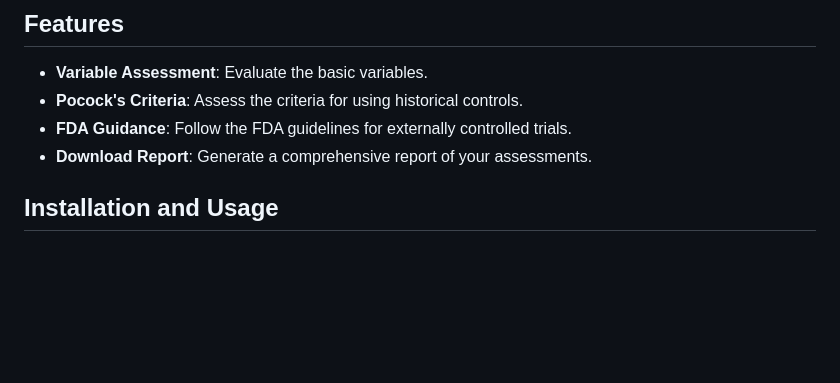
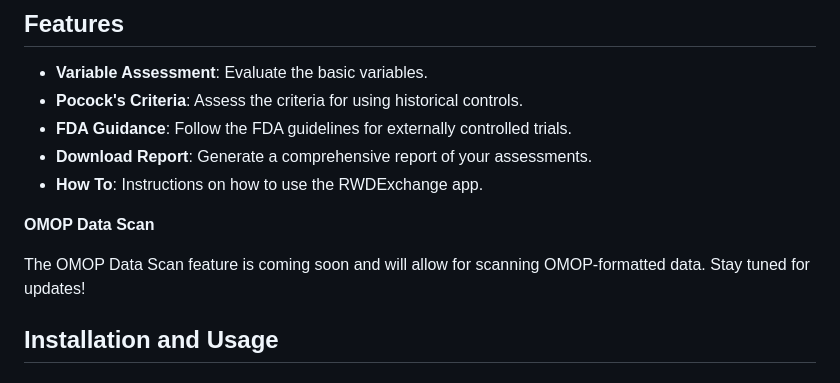
Before and after one commit to BoyceLab/RWDExchange, a Markdown page: README.md, the part around the change. Rendered like a GitHub page; blank space fills up the shorter version.

```diff
--- a/README.md
+++ b/README.md
@@ -8,6 +8,10 @@ RWDExchange is a Shiny application designed to evaluate the exchangeability pote
 - **Pocock's Criteria**: Assess the criteria for using historical controls.
 - **FDA Guidance**: Follow the FDA guidelines for externally controlled trials.
 - **Download Report**: Generate a comprehensive report of your assessments.
+- **How To**: Instructions on how to use the RWDExchange app.
+
+**OMOP Data Scan**
+<p style="color:red;">The OMOP Data Scan feature is coming soon and will allow for scanning OMOP-formatted data. Stay tuned for updates!</p>
 
 ## Installation and Usage
 
```
